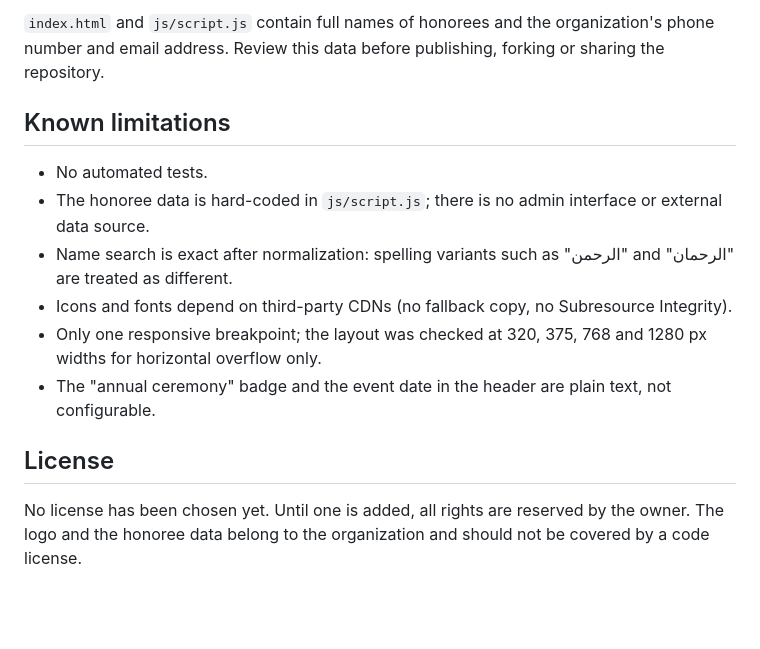
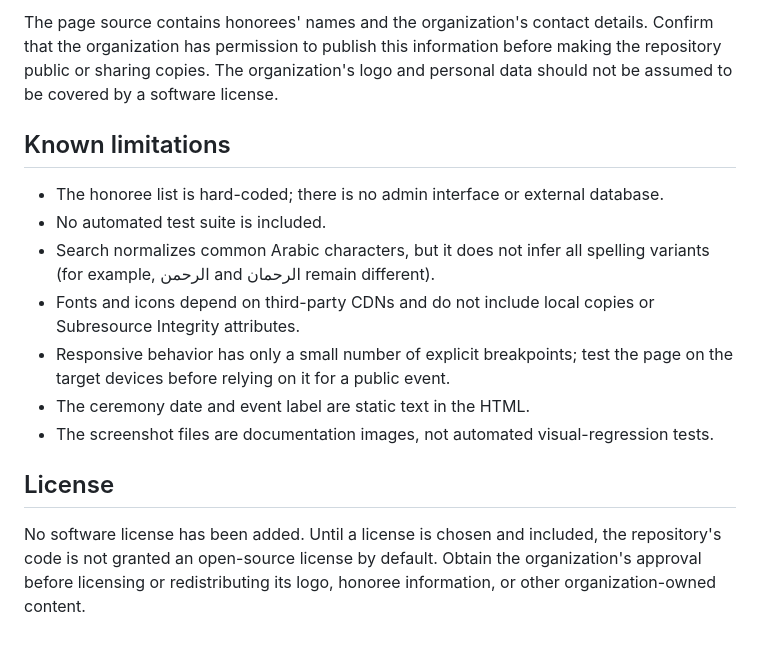
Before and after one commit to BMoiz/almousta9bal-or, a Markdown page: README.md, the part around one of its changes. Rendered like a GitHub page; blank space fills up the shorter version.

```diff
--- a/README.md
+++ b/README.md
@@ -97,15 +116,16 @@ To add a new activity, add a button in `index.html` with a new `category` key an
 
-`index.html` and `js/script.js` contain full names of honorees and the organization's phone number and email address. Review this data before publishing, forking or sharing the repository.
+The page source contains honorees' names and the organization's contact details. Confirm that the organization has permission to publish this information before making the repository public or sharing copies. The organization's logo and personal data should not be assumed to be covered by a software license.
 
 ## Known limitations
 
-- No automated tests.
-- The honoree data is hard-coded in `js/script.js`; there is no admin interface or external data source.
-- Name search is exact after normalization: spelling variants such as "الرحمن" and "الرحمان" are treated as different.
-- Icons and fonts depend on third-party CDNs (no fallback copy, no Subresource Integrity).
-- Only one responsive breakpoint; the layout was checked at 320, 375, 768 and 1280 px widths for horizontal overflow only.
-- The "annual ceremony" badge and the event date in the header are plain text, not configurable.
+- The honoree list is hard-coded; there is no admin interface or external database.
+- No automated test suite is included.
+- Search normalizes common Arabic characters, but it does not infer all spelling variants (for example, الرحمن and الرحمان remain different).
+- Fonts and icons depend on third-party CDNs and do not include local copies or Subresource Integrity attributes.
+- Responsive behavior has only a small number of explicit breakpoints; test the page on the target devices before relying on it for a public event.
+- The ceremony date and event label are static text in the HTML.
+- The screenshot files are documentation images, not automated visual-regression tests.
 
 ## License
 
-No license has been chosen yet. Until one is added, all rights are reserved by the owner. The logo and the honoree data belong to the organization and should not be covered by a code license.
+No software license has been added. Until a license is chosen and included, the repository's code is not granted an open-source license by default. Obtain the organization's approval before licensing or redistributing its logo, honoree information, or other organization-owned content.
```
Also changed, not shown: other parts of README.md (+63 -44 lines).
